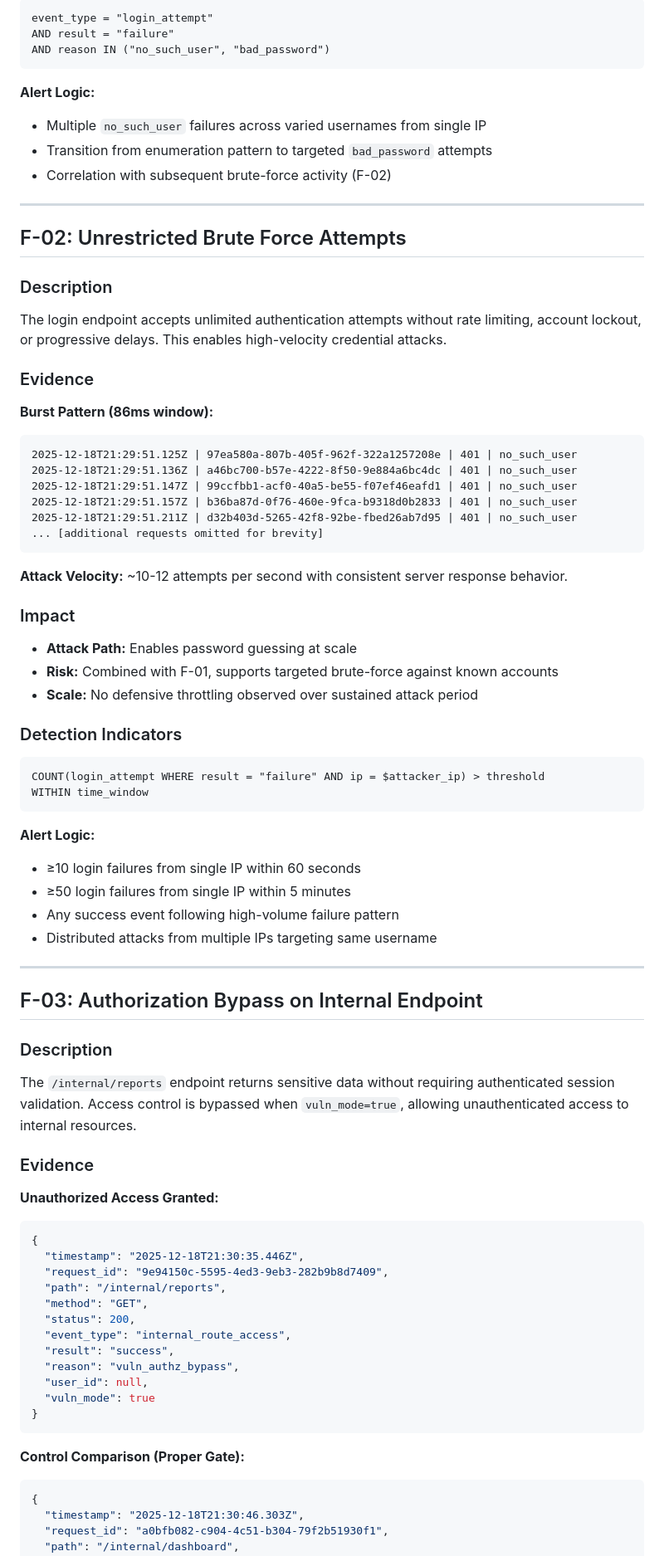
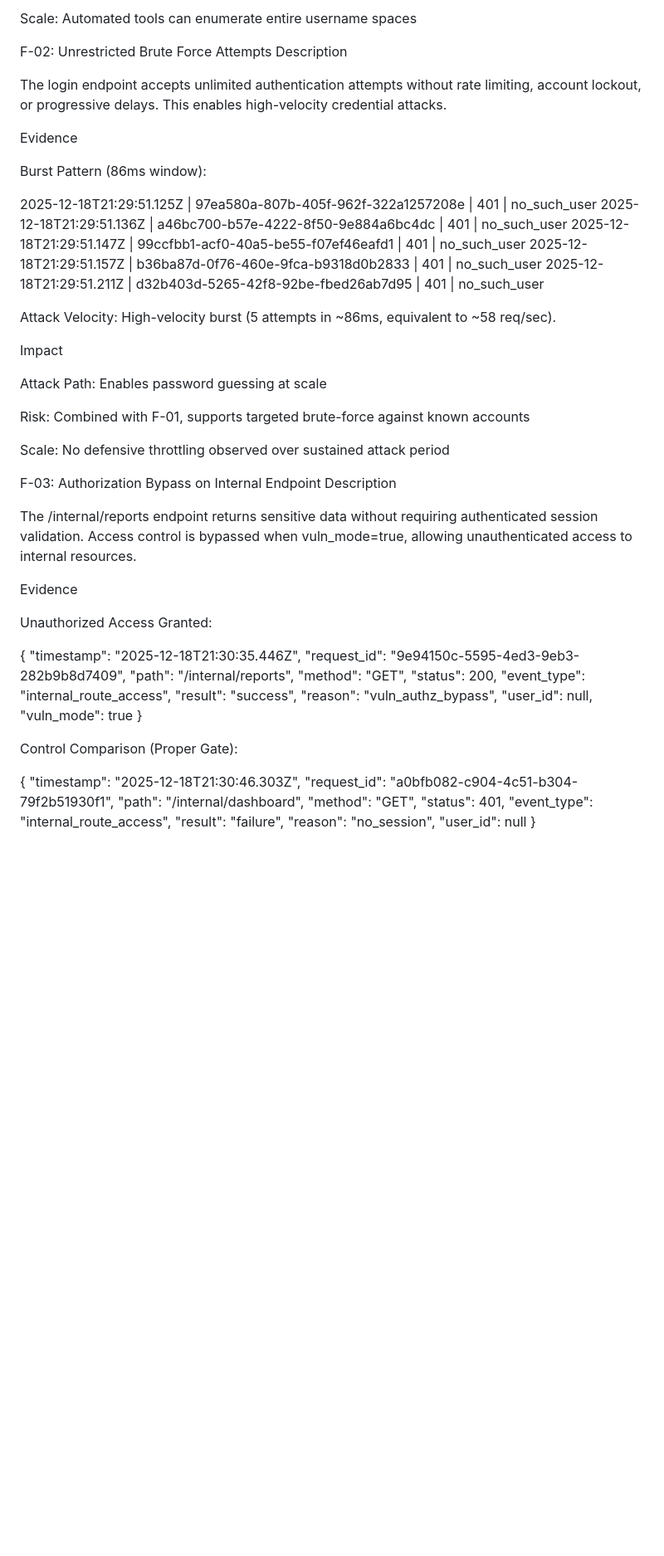
Before and after one commit to ReginaldBell/vulnerable-auth-detection-lab, a Markdown page: FINDINGS.md, the part around the change printed below. Shown: that part at 83% size. Rendered like a GitHub page; blank space fills up the shorter version.

````diff
--- a/FINDINGS.md
+++ b/FINDINGS.md
@@ -85,69 +72,41 @@ The authentication endpoint leaks account existence information through differen
 
-```
-event_type = "login_attempt"
-AND result = "failure"
-AND reason IN ("no_such_user", "bad_password")
-```
+Scale: Automated tools can enumerate entire username spaces
 
-**Alert Logic:**
-- Multiple `no_such_user` failures across varied usernames from single IP
-- Transition from enumeration pattern to targeted `bad_password` attempts
-- Correlation with subsequent brute-force activity (F-02)
-
----
-
-## F-02: Unrestricted Brute Force Attempts
-
-### Description
+F-02: Unrestricted Brute Force Attempts
+Description
 
 The login endpoint accepts unlimited authentication attempts without rate limiting, account lockout, or progressive delays. This enables high-velocity credential attacks.
 
-### Evidence
+Evidence
 
-**Burst Pattern (86ms window):**
+Burst Pattern (86ms window):
 
-```
 2025-12-18T21:29:51.125Z | 97ea580a-807b-405f-962f-322a1257208e | 401 | no_such_user
 2025-12-18T21:29:51.136Z | a46bc700-b57e-4222-8f50-9e884a6bc4dc | 401 | no_such_user
 2025-12-18T21:29:51.147Z | 99ccfbb1-acf0-40a5-be55-f07ef46eafd1 | 401 | no_such_user
 2025-12-18T21:29:51.157Z | b36ba87d-0f76-460e-9fca-b9318d0b2833 | 401 | no_such_user
 2025-12-18T21:29:51.211Z | d32b403d-5265-42f8-92be-fbed26ab7d95 | 401 | no_such_user
-... [additional requests omitted for brevity]
-```
 
-**Attack Velocity:** ~10-12 attempts per second with consistent server response behavior.
 
-### Impact
+Attack Velocity: High-velocity burst (5 attempts in ~86ms, equivalent to ~58 req/sec).
 
-- **Attack Path:** Enables password guessing at scale
-- **Risk:** Combined with F-01, supports targeted brute-force against known accounts
-- **Scale:** No defensive throttling observed over sustained attack period
+Impact
 
-### Detection Indicators
+Attack Path: Enables password guessing at scale
 
-```
-COUNT(login_attempt WHERE result = "failure" AND ip = $attacker_ip) > threshold
-WITHIN time_window
-```
+Risk: Combined with F-01, supports targeted brute-force against known accounts
 
-**Alert Logic:**
-- ≥10 login failures from single IP within 60 seconds
-- ≥50 login failures from single IP within 5 minutes
-- Any success event following high-volume failure pattern
-- Distributed attacks from multiple IPs targeting same username
+Scale: No defensive throttling observed over sustained attack period
 
----
+F-03: Authorization Bypass on Internal Endpoint
+Description
 
-## F-03: Authorization Bypass on Internal Endpoint
+The /internal/reports endpoint returns sensitive data without requiring authenticated session validation. Access control is bypassed when vuln_mode=true, allowing unauthenticated access to internal resources.
 
-### Description
+Evidence
 
-The `/internal/reports` endpoint returns sensitive data without requiring authenticated session validation. Access control is bypassed when `vuln_mode=true`, allowing unauthenticated access to internal resources.
+Unauthorized Access Granted:
 
-### Evidence
-
-**Unauthorized Access Granted:**
-```json
 {
   "timestamp": "2025-12-18T21:30:35.446Z",
   "request_id": "9e94150c-5595-4ed3-9eb3-282b9b8d7409",
@@ -160,10 +119,10 @@ The `/internal/reports` endpoint returns sensitive data without requiring authen
   "user_id": null,
   "vuln_mode": true
 }
-```
 
-**Control Comparison (Proper Gate):**
-```json
+
+Control Comparison (Proper Gate):
+
 {
   "timestamp": "2025-12-18T21:30:46.303Z",
   "request_id": "a0bfb082-c904-4c51-b304-79f2b51930f1",
````
Also changed, not shown: other parts of FINDINGS.md (+38 -86 lines).
